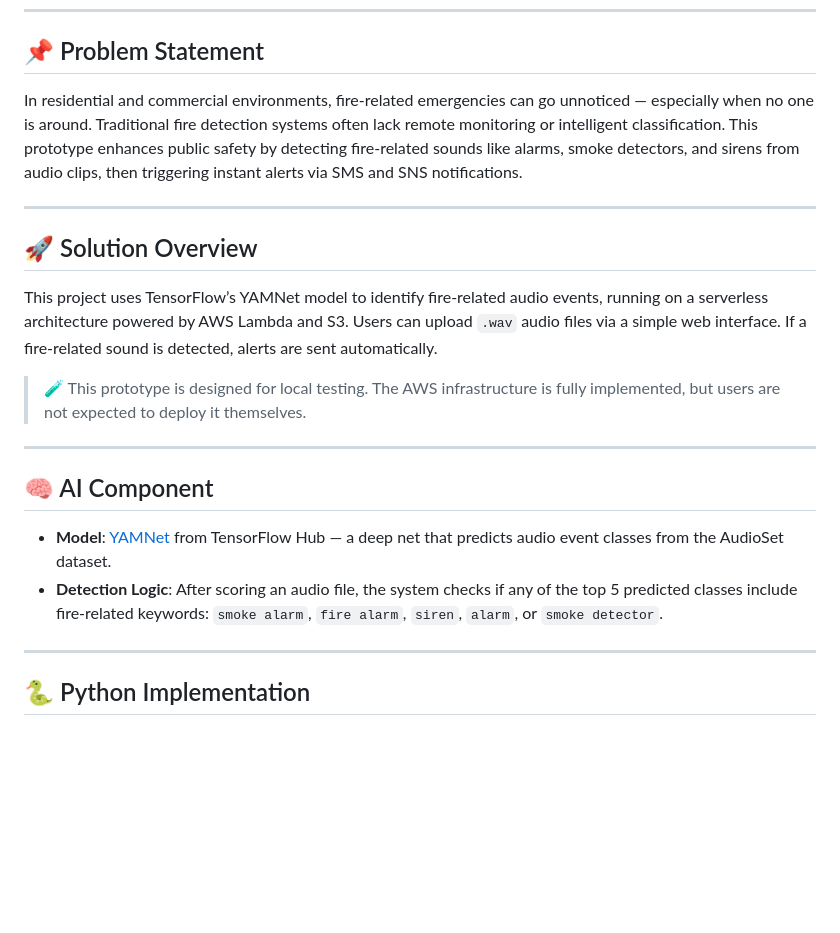
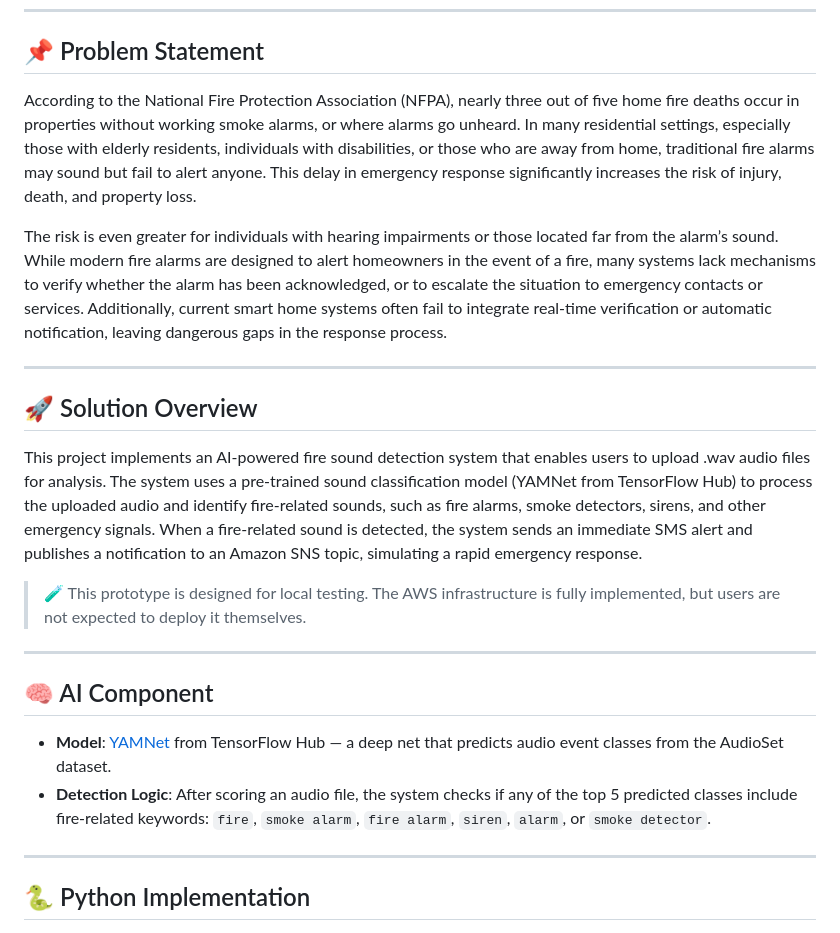
Before and after one commit to nicolastiennguyen/smart_fire_alerts, a Markdown page: README.md, the part around the change. Rendered like a GitHub page; blank space fills up the shorter version.

Commit message:
Updated problem statement and solution overview

```diff
--- a/README.md
+++ b/README.md
@@ -6,13 +6,15 @@ A prototype solution using AI, Python, and AWS to detect fire-related audio even
 
 ## 📌 Problem Statement
 
-In residential and commercial environments, fire-related emergencies can go unnoticed — especially when no one is around. Traditional fire detection systems often lack remote monitoring or intelligent classification. This prototype enhances public safety by detecting fire-related sounds like alarms, smoke detectors, and sirens from audio clips, then triggering instant alerts via SMS and SNS notifications.
+According to the National Fire Protection Association (NFPA), nearly three out of five home fire deaths occur in properties without working smoke alarms, or where alarms go unheard. In many residential settings, especially those with elderly residents, individuals with disabilities, or those who are away from home, traditional fire alarms may sound but fail to alert anyone. This delay in emergency response significantly increases the risk of injury, death, and property loss.
+
+The risk is even greater for individuals with hearing impairments or those located far from the alarm’s sound. While modern fire alarms are designed to alert homeowners in the event of a fire, many systems lack mechanisms to verify whether the alarm has been acknowledged, or to escalate the situation to emergency contacts or services. Additionally, current smart home systems often fail to integrate real-time verification or automatic notification, leaving dangerous gaps in the response process.
 
 ---
 
 ## 🚀 Solution Overview
 
-This project uses TensorFlow’s YAMNet model to identify fire-related audio events, running on a serverless architecture powered by AWS Lambda and S3. Users can upload `.wav` audio files via a simple web interface. If a fire-related sound is detected, alerts are sent automatically.
+This project implements an AI-powered fire sound detection system that enables users to upload .wav audio files for analysis. The system uses a pre-trained sound classification model (YAMNet from TensorFlow Hub) to process the uploaded audio and identify fire-related sounds, such as fire alarms, smoke detectors, sirens, and other emergency signals. When a fire-related sound is detected, the system sends an immediate SMS alert and publishes a notification to an Amazon SNS topic, simulating a rapid emergency response.
 
 > 🧪 This prototype is designed for local testing. The AWS infrastructure is fully implemented, but users are not expected to deploy it themselves.
 
@@ -21,7 +23,7 @@ This project uses TensorFlow’s YAMNet model to identify fire-related audio eve
 ## 🧠 AI Component
 
 - **Model**: [YAMNet](https://tfhub.dev/google/yamnet/1) from TensorFlow Hub — a deep net that predicts audio event classes from the AudioSet dataset.
-- **Detection Logic**: After scoring an audio file, the system checks if any of the top 5 predicted classes include fire-related keywords: `smoke alarm`, `fire alarm`, `siren`, `alarm`, or `smoke detector`.
+- **Detection Logic**: After scoring an audio file, the system checks if any of the top 5 predicted classes include fire-related keywords: `fire`, `smoke alarm`, `fire alarm`, `siren`, `alarm`, or `smoke detector`.
 
 ---
 
```
